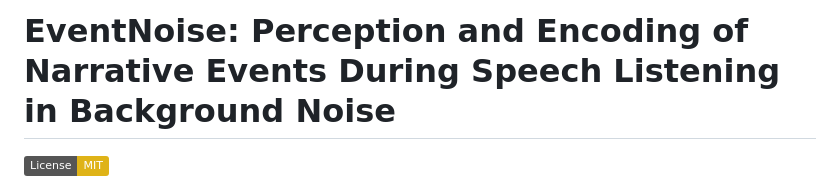
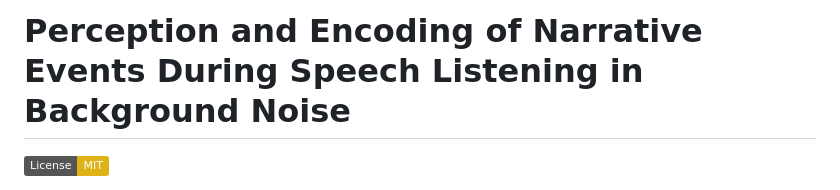
Before and after one commit to ryanapanela/EventNoise, a Markdown page: README.md, the part around the change. Rendered like a GitHub page; badges without logos.

```diff
--- a/README.md
+++ b/README.md
@@ -1,4 +1,4 @@
-# EventNoise: Perception and Encoding of Narrative Events During Speech Listening in Background Noise
+# Perception and Encoding of Narrative Events During Speech Listening in Background Noise
 
 [![License: MIT](https://img.shields.io/badge/License-MIT-yellow.svg)](https://opensource.org/licenses/MIT)
 
```
